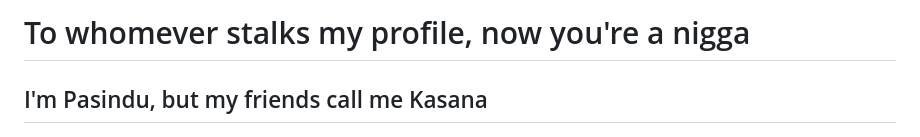
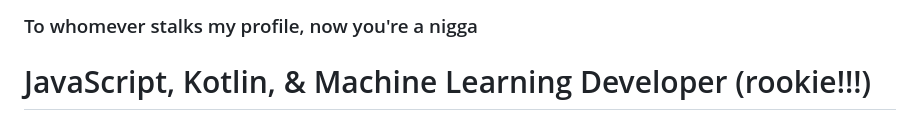
Before and after one commit to KaSaNaa/KaSaNaa, a Markdown page: README.md, the part around the change. GitHub-like rendering.

```diff
--- a/README.md
+++ b/README.md
@@ -1,6 +1,6 @@
-# To whomever stalks my profile, now you're a nigga
+### To whomever stalks my profile, now you're a nigga
 
-## I'm Pasindu, but my friends call me Kasana
+# JavaScript, Kotlin, & Machine Learning Developer (rookie!!!)
 
 ![GitHub Header](https://github.com/KaSaNaa/KaSaNaa/blob/main/github-header-image%20(1).png?raw=true "GitHub Header")
 
```
